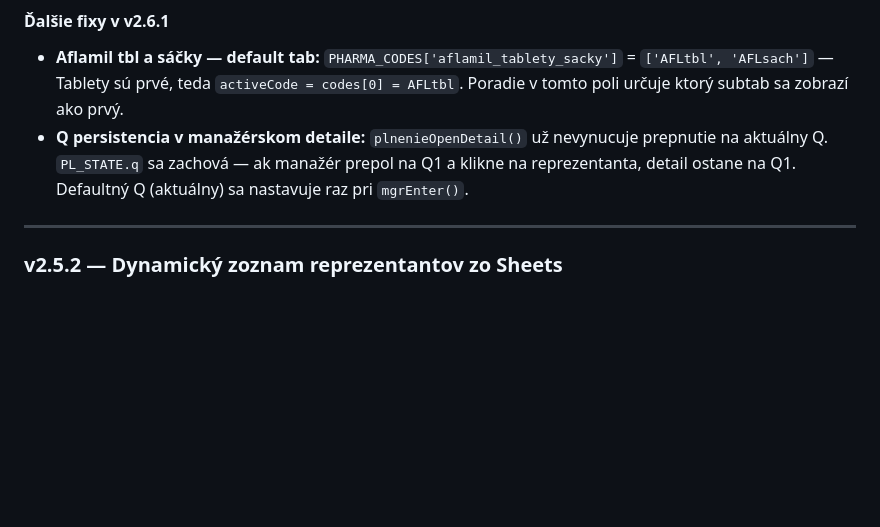
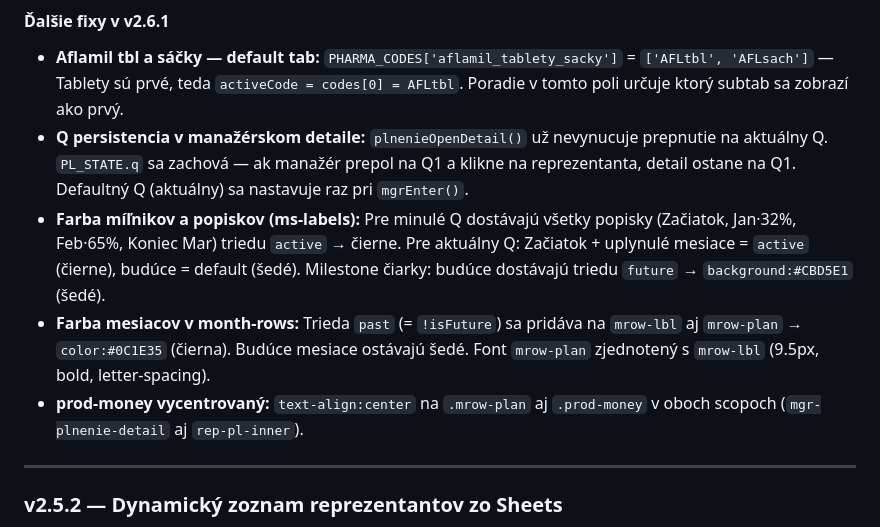
Before and after one commit to ikurilec/Potencial_GP, a Markdown page: CLAUDE.md, the part around the change. Rendered like a GitHub page; blank space fills up the shorter version.

Commit message:
docs: CLAUDE.md — v2.6.1 vizuálne fixy míľnikov a mesiacov

```diff
--- a/CLAUDE.md
+++ b/CLAUDE.md
@@ -149,6 +149,9 @@ V `preloadAllPharmaData()` sa iteruje cez `USERS_LOCAL`, zbierajú sa unikátne
 #### Ďalšie fixy v v2.6.1
 - **Aflamil tbl a sáčky — default tab:** `PHARMA_CODES['aflamil_tablety_sacky']` = `['AFLtbl', 'AFLsach']` — Tablety sú prvé, teda `activeCode = codes[0] = AFLtbl`. Poradie v tomto poli určuje ktorý subtab sa zobrazí ako prvý.
 - **Q persistencia v manažérskom detaile:** `plnenieOpenDetail()` už nevynucuje prepnutie na aktuálny Q. `PL_STATE.q` sa zachová — ak manažér prepol na Q1 a klikne na reprezentanta, detail ostane na Q1. Defaultný Q (aktuálny) sa nastavuje raz pri `mgrEnter()`.
+- **Farba míľnikov a popiskov (ms-labels):** Pre minulé Q dostávajú všetky popisky (Začiatok, Jan·32%, Feb·65%, Koniec Mar) triedu `active` → čierne. Pre aktuálny Q: Začiatok + uplynulé mesiace = `active` (čierne), budúce = default (šedé). Milestone čiarky: budúce dostávajú triedu `future` → `background:#CBD5E1` (šedé).
+- **Farba mesiacov v month-rows:** Trieda `past` (= `!isFuture`) sa pridáva na `mrow-lbl` aj `mrow-plan` → `color:#0C1E35` (čierna). Budúce mesiace ostávajú šedé. Font `mrow-plan` zjednotený s `mrow-lbl` (9.5px, bold, letter-spacing).
+- **prod-money vycentrovaný:** `text-align:center` na `.mrow-plan` aj `.prod-money` v oboch scopoch (`mgr-plnenie-detail` aj `rep-pl-inner`).
 
 ---
 
```
